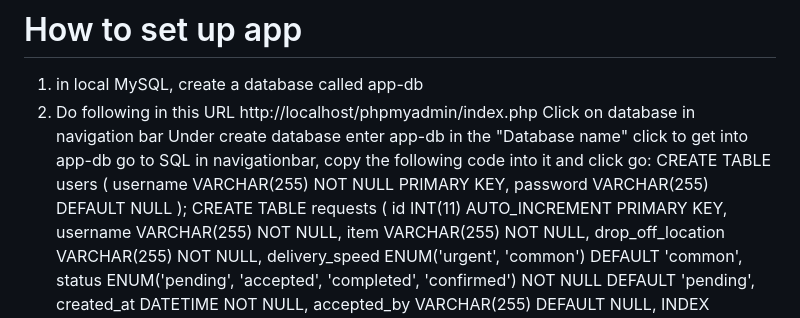
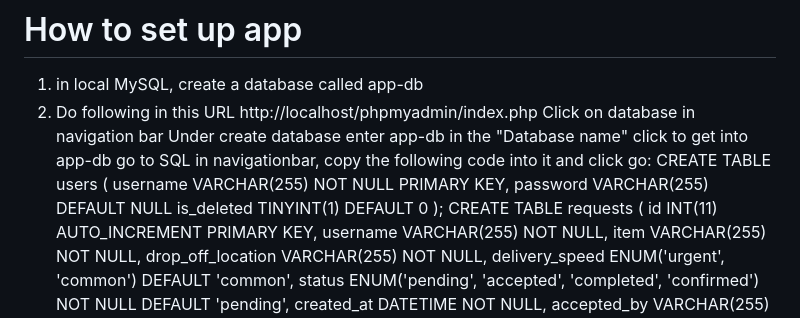
Before and after one commit to AdaTsanQin/COMP333, a Markdown page: README.md, the part around the change. Drawn GitHub-style.

```diff
--- a/README.md
+++ b/README.md
@@ -83,6 +83,7 @@ go to SQL in navigationbar, copy the following code into it and click go:
 CREATE TABLE users (
     username VARCHAR(255) NOT NULL PRIMARY KEY,
     password VARCHAR(255) DEFAULT NULL
+    is_deleted TINYINT(1) DEFAULT 0
 );
 CREATE TABLE requests (
     id INT(11) AUTO_INCREMENT PRIMARY KEY,
```
